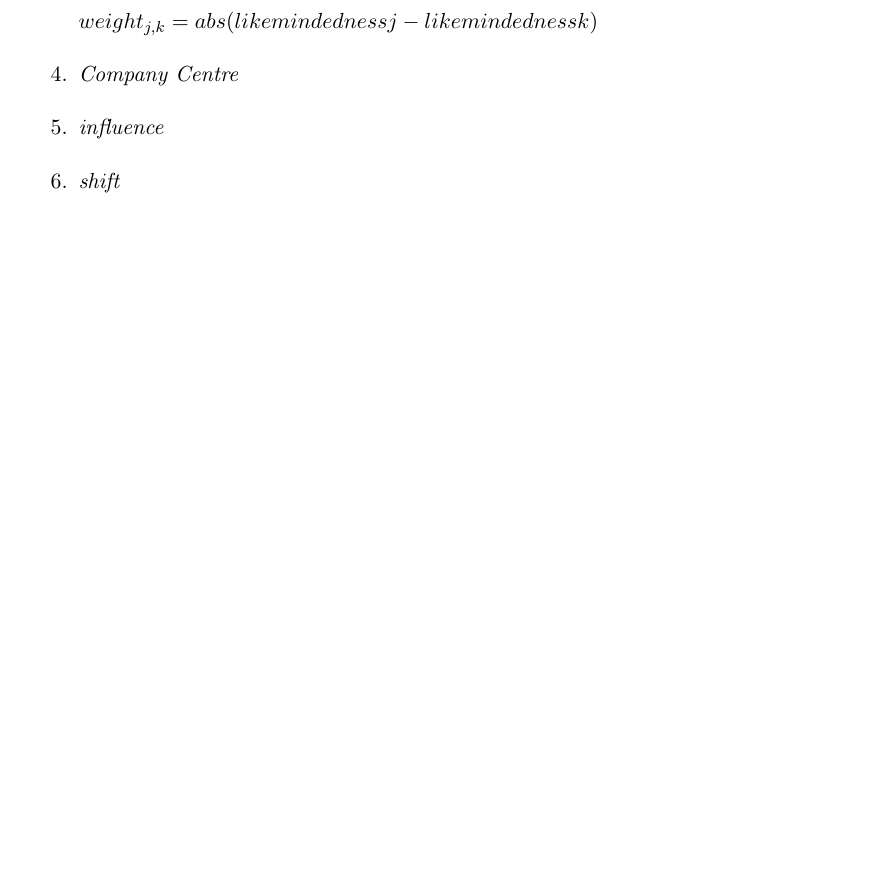
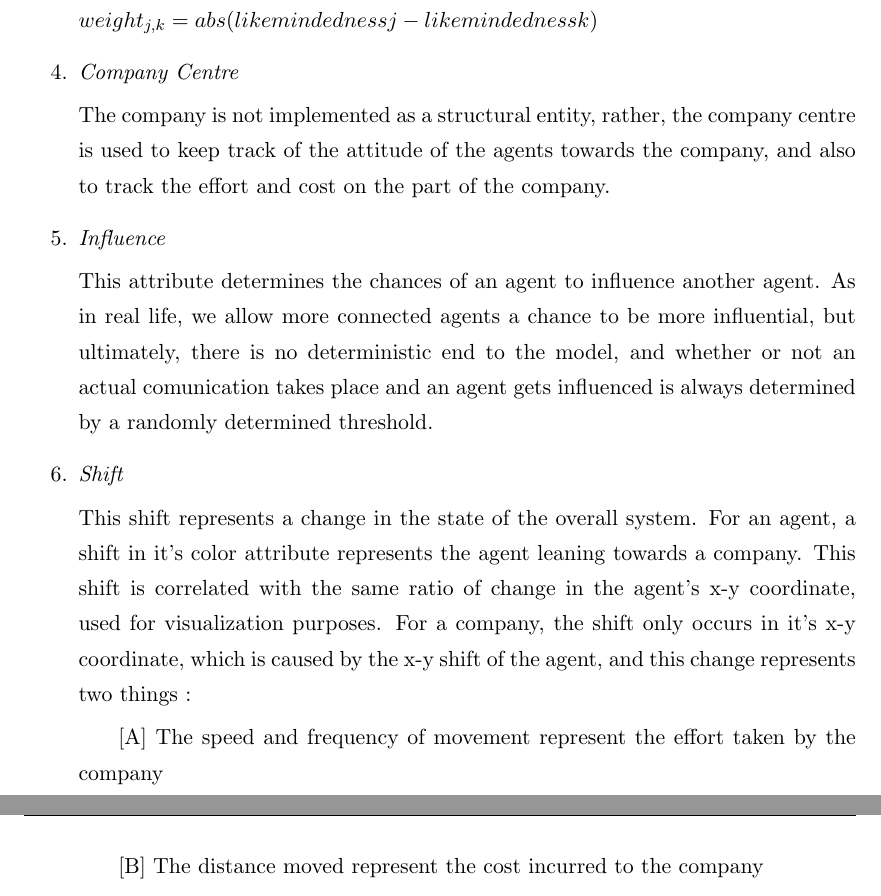
Before and after one commit to debajyoti7/try_git, a LaTeX thesis (thesis/report/thesis_1/main.tex, which reads thesis/report/thesis_1/Chapters/Chapter3.tex): part of page 25 of 26 before the commit and two parts of pages 25 and 26 of 27 after it, the two joined at a grey line, cut so that both start at the same text, the shorter picture padded with empty space. The pictures show the PDF file thesis/report/thesis_1/main.pdf that the author committed with the source.

Commit message:
few defs added

```diff
--- a/thesis/report/thesis_1/Chapters/Chapter3.tex
+++ b/thesis/report/thesis_1/Chapters/Chapter3.tex
@@ -168,6 +168,17 @@ The weight is the difference in likemindedness of two agents. It is calculated a
 $weight_{j,k} = abs( likemindedness{j} - likemindedness{k} )$
 
 \item \emph{Company Centre}
-\item \emph{influence}
-\item \emph{shift}
+
+The company is not implemented as a structural entity, rather, the company centre is used to keep track of the attitude of the agents towards the company, and also to track the effort and cost on the part of the company.
+
+\item \emph{Influence}
+
+This attribute determines the chances of an agent to influence another agent. As in real life, we allow more connected agents a chance to be more influential, but ultimately, there is no deterministic end to the model, and whether or not an actual comunication takes place and an agent gets influenced is always determined by a randomly determined threshold.
+
+\item \emph{Shift}
+
+This shift represents a change in the state of the overall system. For an agent, a shift in it's color attribute represents the agent leaning towards a company. This shift is correlated with the same ratio of change in the agent's x-y coordinate, used for visualization purposes.
+For a company, the shift only occurs in it's x-y coordinate, which is caused by the x-y shift of the agent, and this change represents two things :
+\subitem[A] The speed and frequency of movement represent the effort taken by the company
+\subitem[B] The distance moved represent the cost incurred to the company
 \end{enumerate}
```
Also changed, not shown: thesis/report/thesis_1/main.pdf, 5 other files.
